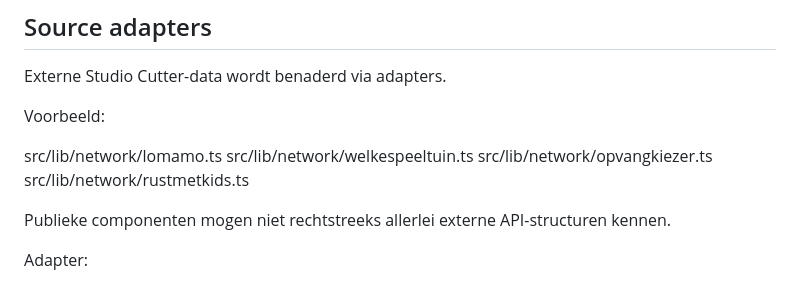
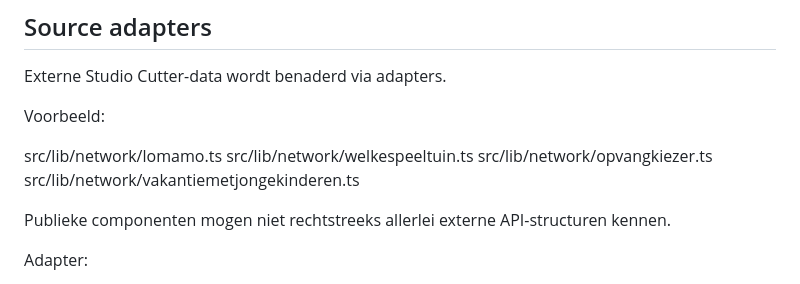
Before and after one commit to jeffreysnijder1988-lang/jouwgezinsleven, a Markdown page: docs/ARCHITECTURE.md, the part around the change. Rendered like a GitHub page.

```diff
--- a/docs/ARCHITECTURE.md
+++ b/docs/ARCHITECTURE.md
@@ -133,7 +133,7 @@ Voorbeeld:
 src/lib/network/lomamo.ts
 src/lib/network/welkespeeltuin.ts
 src/lib/network/opvangkiezer.ts
-src/lib/network/rustmetkids.ts
+src/lib/network/vakantiemetjongekinderen.ts
 
 Publieke componenten mogen niet rechtstreeks allerlei externe API-structuren kennen.
 
```
Also changed, not shown: docs/MIGRATION_STATUS.md (+1 -1 lines).
